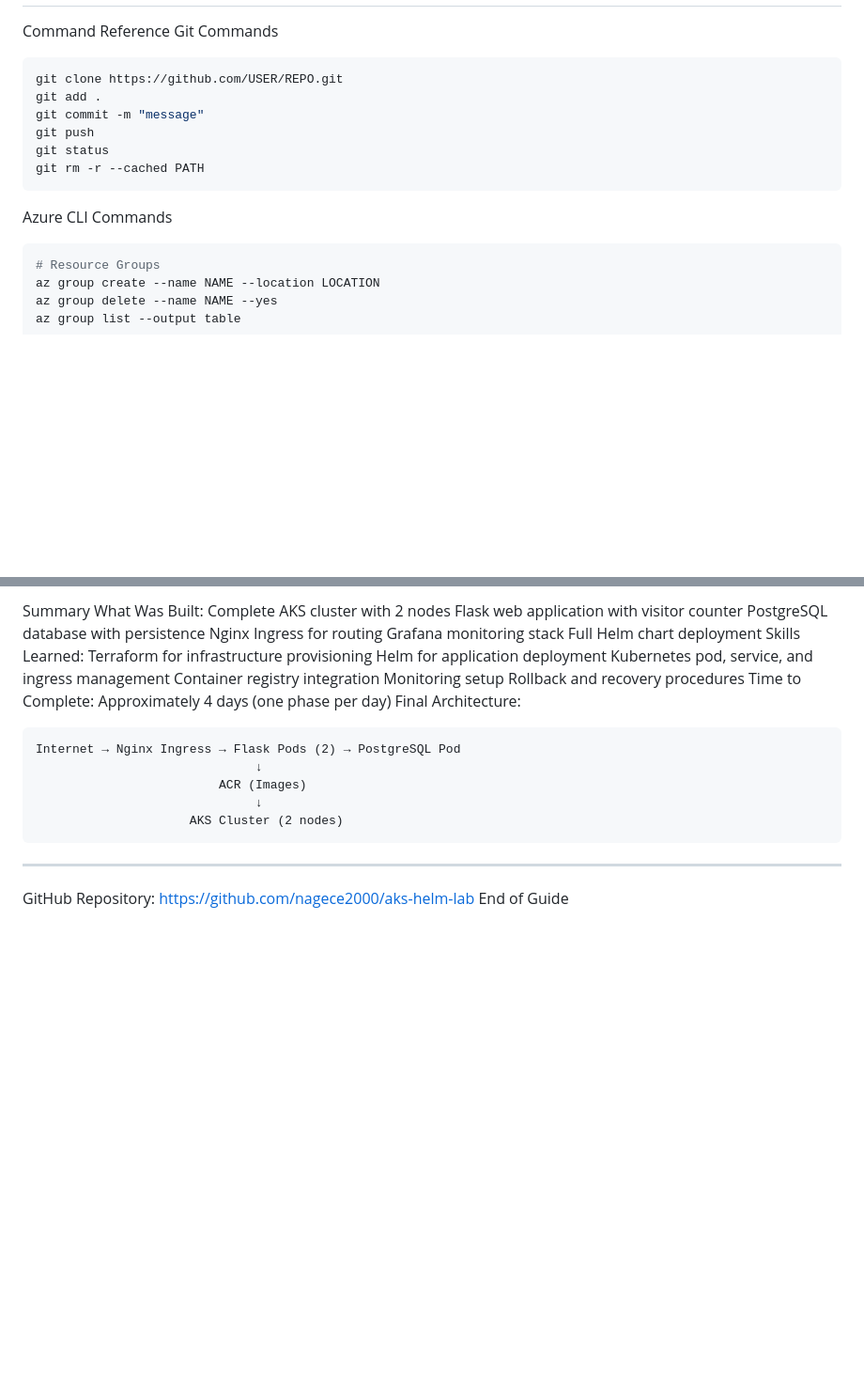
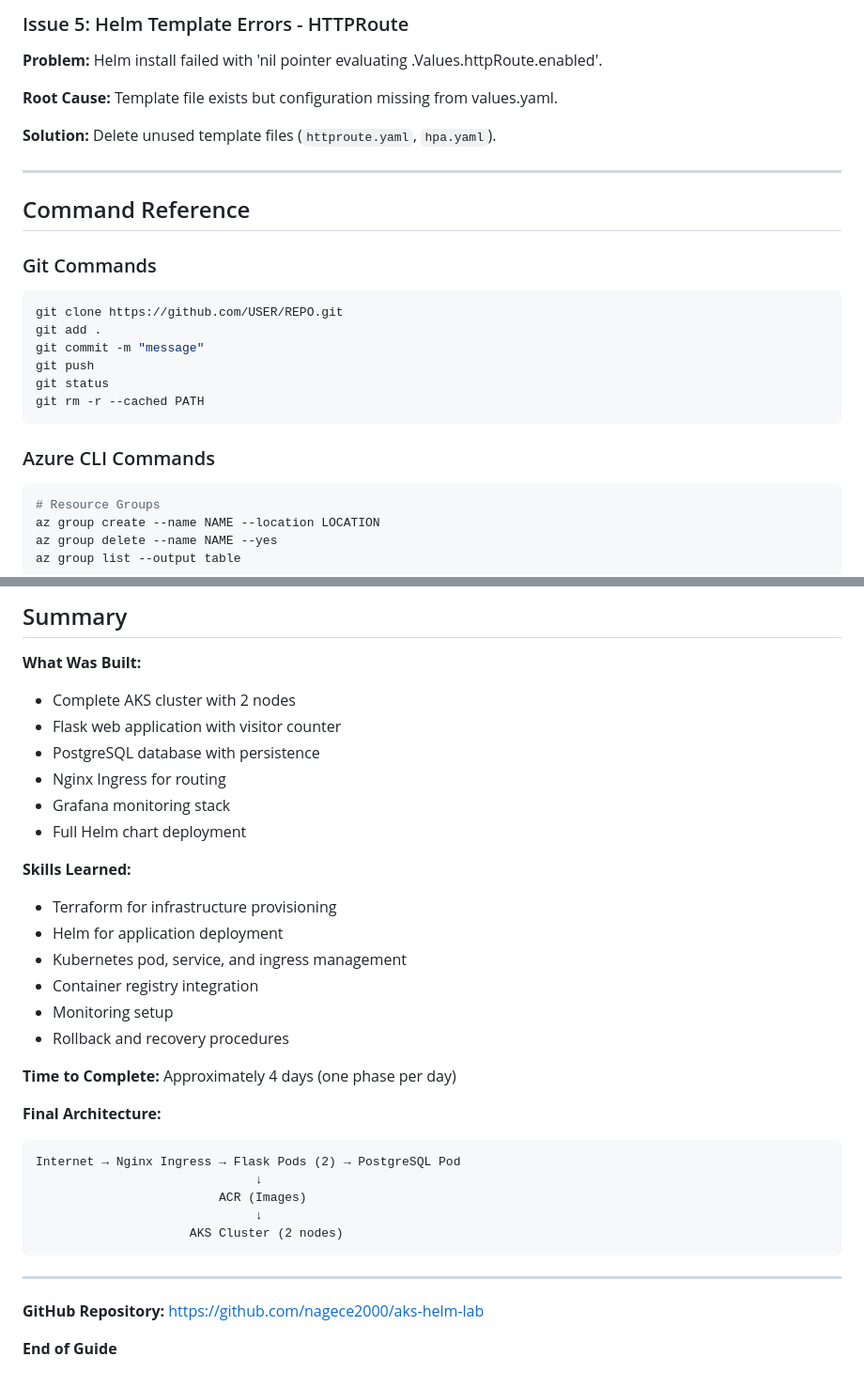
Before and after one commit to nagece2000/aks-helm-lab, a Markdown page: docs/DEPLOYMENT-GUIDE.md, 2 parts joined by grey strips. Shown at 94% size. Drawn GitHub-style; blank space fills up the shorter version.

Commit message:
Added Final Deployment Guide#1

````diff
--- a/docs/DEPLOYMENT-GUIDE.md
+++ b/docs/DEPLOYMENT-GUIDE.md
@@ -728,6 +886,17 @@ Solution: Delete unused template files (`httproute.yaml`, `hpa.yaml`).
+### Issue 5: Helm Template Errors - HTTPRoute
+
+**Problem:** Helm install failed with 'nil pointer evaluating .Values.httpRoute.enabled'.
+
+**Root Cause:** Template file exists but configuration missing from values.yaml.
+
+**Solution:** Delete unused template files (`httproute.yaml`, `hpa.yaml`).
+
 ---
-Command Reference
-Git Commands
+
+## Command Reference
+
+### Git Commands
+
 ```bash
 git clone https://github.com/USER/REPO.git
 git add .
@@ -736,7 +905,9 @@ git push
 git status
 git rm -r --cached PATH
 ```
-Azure CLI Commands
+
+### Azure CLI Commands
+
 ```bash
 # Resource Groups
 az group create --name NAME --location LOCATION
@@ -878,21 +1080,26 @@ AKS cluster should show as "Deleted"
 ---
-Summary
-What Was Built:
-Complete AKS cluster with 2 nodes
-Flask web application with visitor counter
-PostgreSQL database with persistence
-Nginx Ingress for routing
-Grafana monitoring stack
-Full Helm chart deployment
-Skills Learned:
-Terraform for infrastructure provisioning
-Helm for application deployment
-Kubernetes pod, service, and ingress management
-Container registry integration
-Monitoring setup
-Rollback and recovery procedures
-Time to Complete: Approximately 4 days (one phase per day)
-Final Architecture:
+
+## Summary
+
+**What Was Built:**
+- Complete AKS cluster with 2 nodes
+- Flask web application with visitor counter
+- PostgreSQL database with persistence
+- Nginx Ingress for routing
+- Grafana monitoring stack
+- Full Helm chart deployment
+
+**Skills Learned:**
+- Terraform for infrastructure provisioning
+- Helm for application deployment
+- Kubernetes pod, service, and ingress management
+- Container registry integration
+- Monitoring setup
+- Rollback and recovery procedures
+
+**Time to Complete:** Approximately 4 days (one phase per day)
+
+**Final Architecture:**
 ```
 Internet → Nginx Ingress → Flask Pods (2) → PostgreSQL Pod
                               ↓
@@ -900,6 +1107,9 @@ Internet → Nginx Ingress → Flask Pods (2) → PostgreSQL Pod
                               ↓
                      AKS Cluster (2 nodes)
 ```
+
 ---
-GitHub Repository: https://github.com/nagece2000/aks-helm-lab
-End of Guide
+
+**GitHub Repository:** https://github.com/nagece2000/aks-helm-lab
+
+**End of Guide**
````
Also changed, not shown: other parts of docs/DEPLOYMENT-GUIDE.md (+328 -139 lines).
